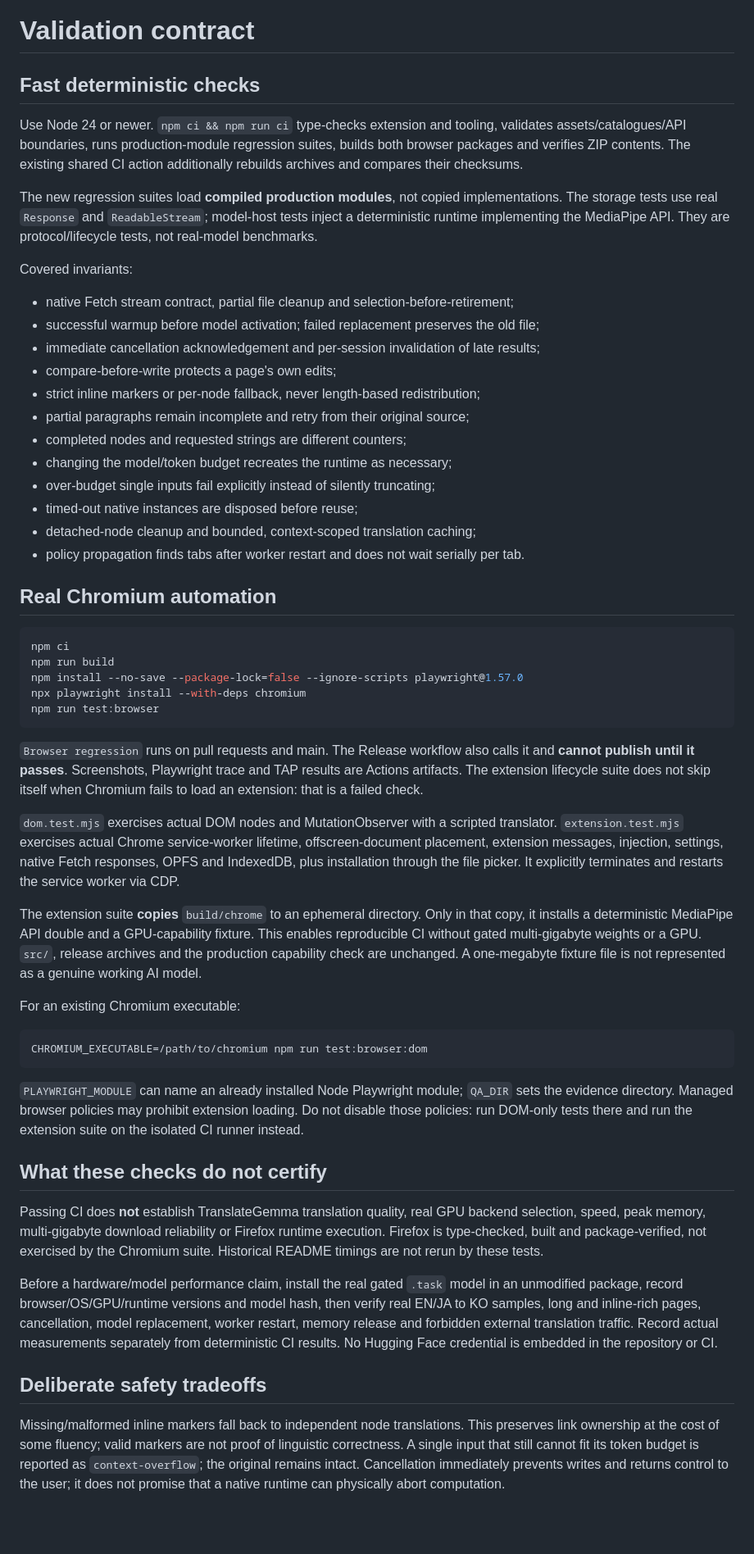
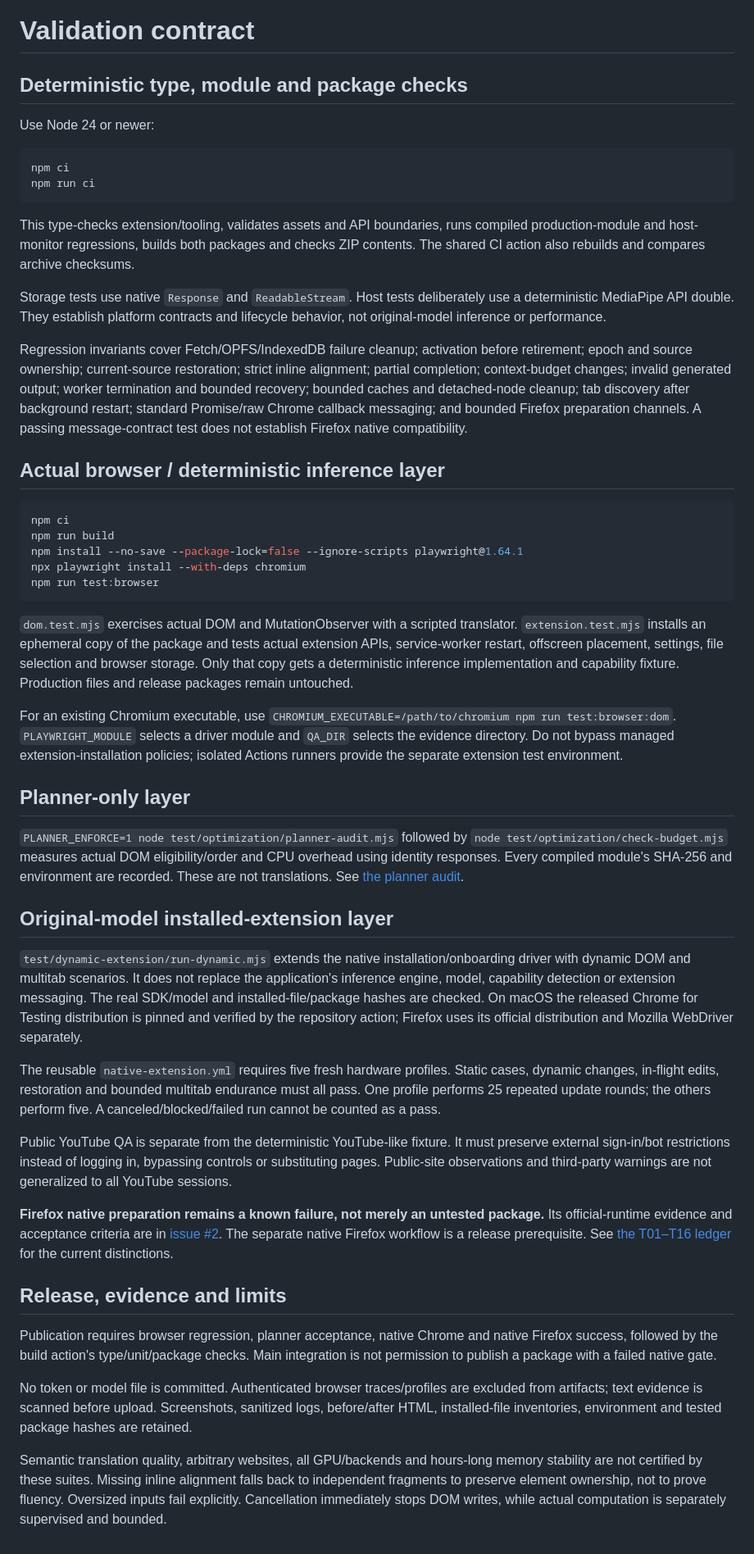
Before and after one commit to hanana-kick/Autotranslate, a Markdown page: docs/testing.md, the part around the change. Shown at 82% size. GitHub-like rendering; blank space fills up the shorter version.

Commit message:
docs: record T01-T16 implementation, native evidence and the unresolved Firefox release blocker
Separate real-model, deterministic browser and planner-only evidence. Preserve failed/canceled and live-site restricted outcomes, clarify bounded recovery/endurance limits, and link issue #2. Integration into main must not be described as successful multi-browser release approval. No production code or acceptance threshold changed.

````diff
--- a/docs/testing.md
+++ b/docs/testing.md
@@ -1,90 +1,52 @@
 # Validation contract
 
-## Fast deterministic checks
+## Deterministic type, module and package checks
 
-Use Node 24 or newer. `npm ci && npm run ci` type-checks extension and tooling,
-validates assets/catalogues/API boundaries, runs production-module regression
-suites, builds both browser packages and verifies ZIP contents. The existing
-shared CI action additionally rebuilds archives and compares their checksums.
+Use Node 24 or newer:
 
-The new regression suites load **compiled production modules**, not copied
-implementations. The storage tests use real `Response` and `ReadableStream`;
-model-host tests inject a deterministic runtime implementing the MediaPipe API.
-They are protocol/lifecycle tests, not real-model benchmarks.
+```sh
+npm ci
+npm run ci
+```
 
-Covered invariants:
+This type-checks extension/tooling, validates assets and API boundaries, runs compiled production-module and host-monitor regressions, builds both packages and checks ZIP contents. The shared CI action also rebuilds and compares archive checksums.
 
-* native Fetch stream contract, partial file cleanup and selection-before-retirement;
-* successful warmup before model activation; failed replacement preserves the old file;
-* immediate cancellation acknowledgement and per-session invalidation of late results;
-* compare-before-write protects a page's own edits;
-* strict inline markers or per-node fallback, never length-based redistribution;
-* partial paragraphs remain incomplete and retry from their original source;
-* completed nodes and requested strings are different counters;
-* changing the model/token budget recreates the runtime as necessary;
-* over-budget single inputs fail explicitly instead of silently truncating;
-* timed-out native instances are disposed before reuse;
-* detached-node cleanup and bounded, context-scoped translation caching;
-* policy propagation finds tabs after worker restart and does not wait serially per tab.
+Storage tests use native `Response` and `ReadableStream`. Host tests deliberately use a deterministic MediaPipe API double. They establish platform contracts and lifecycle behavior, not original-model inference or performance.
 
-## Real Chromium automation
+Regression invariants cover Fetch/OPFS/IndexedDB failure cleanup; activation before retirement; epoch and source ownership; current-source restoration; strict inline alignment; partial completion; context-budget changes; invalid generated output; worker termination and bounded recovery; bounded caches and detached-node cleanup; tab discovery after background restart; standard Promise/raw Chrome callback messaging; and bounded Firefox preparation channels. A passing message-contract test does not establish Firefox native compatibility.
+
+## Actual browser / deterministic inference layer
 
 ```sh
 npm ci
 npm run build
-npm install --no-save --package-lock=false --ignore-scripts playwright@1.57.0
+npm install --no-save --package-lock=false --ignore-scripts playwright@1.64.1
 npx playwright install --with-deps chromium
 npm run test:browser
 ```
 
-`Browser regression` runs on pull requests and main. The Release workflow also
-calls it and **cannot publish until it passes**. Screenshots, Playwright trace
-and TAP results are Actions artifacts. The extension lifecycle suite does not
-skip itself when Chromium fails to load an extension: that is a failed check.
+`dom.test.mjs` exercises actual DOM and MutationObserver with a scripted translator. `extension.test.mjs` installs an ephemeral copy of the package and tests actual extension APIs, service-worker restart, offscreen placement, settings, file selection and browser storage. Only that copy gets a deterministic inference implementation and capability fixture. Production files and release packages remain untouched.
 
-`dom.test.mjs` exercises actual DOM nodes and MutationObserver with a scripted
-translator. `extension.test.mjs` exercises actual Chrome service-worker lifetime,
-offscreen-document placement, extension messages, injection, settings, native
-Fetch responses, OPFS and IndexedDB, plus installation through the file picker.
-It explicitly terminates and restarts the service worker via CDP.
+For an existing Chromium executable, use `CHROMIUM_EXECUTABLE=/path/to/chromium npm run test:browser:dom`. `PLAYWRIGHT_MODULE` selects a driver module and `QA_DIR` selects the evidence directory. Do not bypass managed extension-installation policies; isolated Actions runners provide the separate extension test environment.
 
-The extension suite **copies** `build/chrome` to an ephemeral directory. Only in
-that copy, it installs a deterministic MediaPipe API double and a GPU-capability
-fixture. This enables reproducible CI without gated multi-gigabyte weights or a
-GPU. `src/`, release archives and the production capability check are unchanged.
-A one-megabyte fixture file is not represented as a genuine working AI model.
+## Planner-only layer
 
-For an existing Chromium executable:
+`PLANNER_ENFORCE=1 node test/optimization/planner-audit.mjs` followed by `node test/optimization/check-budget.mjs` measures actual DOM eligibility/order and CPU overhead using identity responses. Every compiled module's SHA-256 and environment are recorded. These are not translations. See [the planner audit](optimization-audit.md).
 
-```sh
-CHROMIUM_EXECUTABLE=/path/to/chromium npm run test:browser:dom
-```
+## Original-model installed-extension layer
 
-`PLAYWRIGHT_MODULE` can name an already installed Node Playwright module;
-`QA_DIR` sets the evidence directory. Managed browser policies may prohibit
-extension loading. Do not disable those policies: run DOM-only tests there and
-run the extension suite on the isolated CI runner instead.
+`test/dynamic-extension/run-dynamic.mjs` extends the native installation/onboarding driver with dynamic DOM and multitab scenarios. It does not replace the application's inference engine, model, capability detection or extension messaging. The real SDK/model and installed-file/package hashes are checked. On macOS the released Chrome for Testing distribution is pinned and verified by the repository action; Firefox uses its official distribution and Mozilla WebDriver separately.
 
-## What these checks do not certify
+The reusable `native-extension.yml` requires five fresh hardware profiles. Static cases, dynamic changes, in-flight edits, restoration and bounded multitab endurance must all pass. One profile performs 25 repeated update rounds; the others perform five. A canceled/blocked/failed run cannot be counted as a pass.
 
-Passing CI does **not** establish TranslateGemma translation quality, real GPU
-backend selection, speed, peak memory, multi-gigabyte download reliability or
-Firefox runtime execution. Firefox is type-checked, built and package-verified,
-not exercised by the Chromium suite. Historical README timings are not rerun by
-these tests.
+Public YouTube QA is separate from the deterministic YouTube-like fixture. It must preserve external sign-in/bot restrictions instead of logging in, bypassing controls or substituting pages. Public-site observations and third-party warnings are not generalized to all YouTube sessions.
 
-Before a hardware/model performance claim, install the real gated `.task` model
-in an unmodified package, record browser/OS/GPU/runtime versions and model hash,
-then verify real EN/JA to KO samples, long and inline-rich pages, cancellation,
-model replacement, worker restart, memory release and forbidden external
-translation traffic. Record actual measurements separately from deterministic
-CI results. No Hugging Face credential is embedded in the repository or CI.
+**Firefox native preparation remains a known failure, not merely an untested package.** Its official-runtime evidence and acceptance criteria are in [issue #2](https://github.com/hanana-kick/Autotranslate/issues/2). The separate native Firefox workflow is a release prerequisite. See [the T01–T16 ledger](review-qa-status.md) for the current distinctions.
 
-## Deliberate safety tradeoffs
+## Release, evidence and limits
 
-Missing/malformed inline markers fall back to independent node translations.
-This preserves link ownership at the cost of some fluency; valid markers are
-not proof of linguistic correctness. A single input that still cannot fit its
-token budget is reported as `context-overflow`; the original remains intact.
-Cancellation immediately prevents writes and returns control to the user; it
-does not promise that a native runtime can physically abort computation.
+Publication requires browser regression, planner acceptance, native Chrome and native Firefox success, followed by the build action's type/unit/package checks. Main integration is not permission to publish a package with a failed native gate.
+
+No token or model file is committed. Authenticated browser traces/profiles are excluded from artifacts; text evidence is scanned before upload. Screenshots, sanitized logs, before/after HTML, installed-file inventories, environment and tested package hashes are retained.
+
+Semantic translation quality, arbitrary websites, all GPU/backends and hours-long memory stability are not certified by these suites. Missing inline alignment falls back to independent fragments to preserve element ownership, not to prove fluency. Oversized inputs fail explicitly. Cancellation immediately stops DOM writes, while actual computation is separately supervised and bounded.
````
Also changed, not shown: docs/review-qa-status.md (added, +44 -0 lines).
